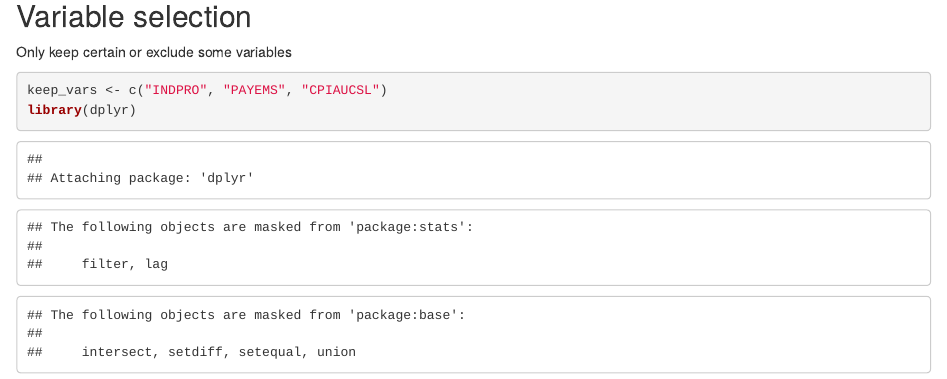
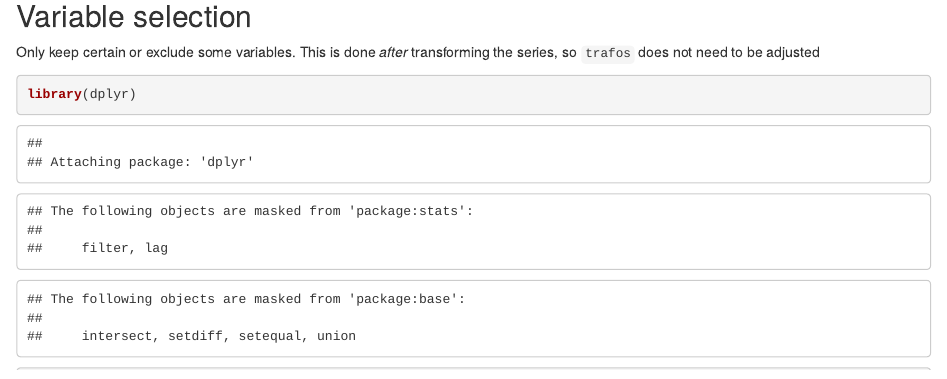
Before and after one commit to philippotto-hauber/fredmdr, an R Markdown document (fredmr_loadtransform.Rmd): the page in a window 1100 px wide, from 890 px down before the commit and from 1900 px down after it, so that both start at the same text. Rendered offline with R 4.5, knitr and Pandoc, with nearby package versions.

Commit message:
moved variable selection after transforming

````diff
--- a/fredmr_loadtransform.Rmd
+++ b/fredmr_loadtransform.Rmd
@@ -45,12 +45,3 @@ Variable names are stored as column names of xmat
 sample_start <- "1985-01-01"
 sample_end <- "2000-01-01"
 xmat_subsample <- xmat[rownames(xmat) >= sample_start & rownames(xmat) <= sample_end, ]
-```
-
-## Variable selection
-
-Only keep certain or exclude some variables
-
-```{r}
-keep_vars <- c("INDPRO", "PAYEMS", "CPIAUCSL")
-library(dplyr)
@@ -117,3 +104,11 @@ Remove the first two rows which are mostly NA due to transformations
 
 ```{r}
 xmat <- xmat[3 : dim(xmat)[1], ]
+```
+
+## Variable selection
+
+Only keep certain or exclude some variables. This is done *after* transforming the series, so `trafos` does not need to be adjusted
+
+```{r}
+library(dplyr)
````
Also changed, not shown: fredmd201909.Rda, fredmr_loadtransform.html, fredmr_loadtransform.Rmd (9 more changed lines).
